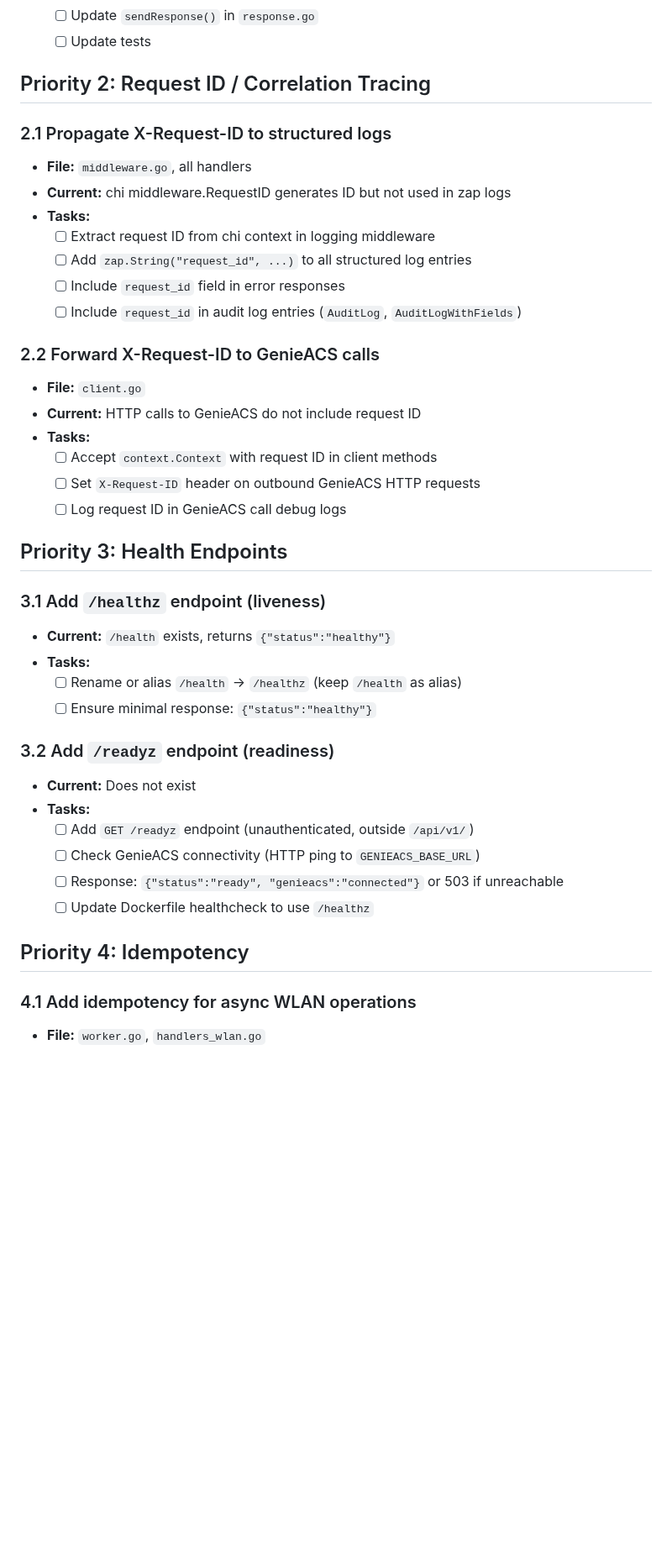
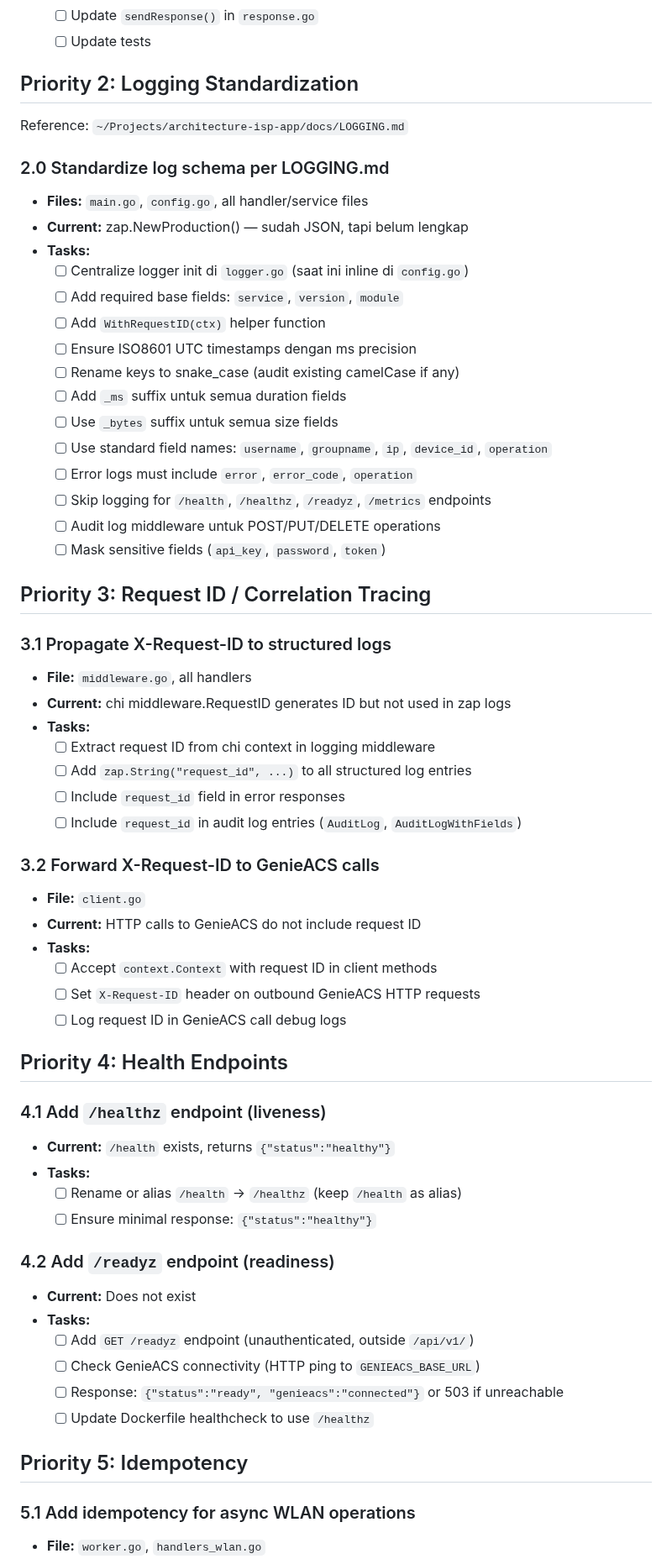
Before and after one commit to Cepat-Kilat-Teknologi/genieacs-relay, a Markdown page: TODO.md, the part around one of its changes. Shown at 84% size. Drawn GitHub-style; blank space fills up the shorter version.

Commit message:
docs: add logging standardization tasks, renumber priorities

```diff
--- a/TODO.md
+++ b/TODO.md
@@ -26,9 +26,30 @@ Reference format: freeradius-api v1.2.0.
   - [ ] Update `sendResponse()` in `response.go`
   - [ ] Update tests
 
-## Priority 2: Request ID / Correlation Tracing
+## Priority 2: Logging Standardization
 
-### 2.1 Propagate X-Request-ID to structured logs
+Reference: `~/Projects/architecture-isp-app/docs/LOGGING.md`
+
+### 2.0 Standardize log schema per LOGGING.md
+- **Files:** `main.go`, `config.go`, all handler/service files
+- **Current:** zap.NewProduction() — sudah JSON, tapi belum lengkap
+- **Tasks:**
+  - [ ] Centralize logger init di `logger.go` (saat ini inline di `config.go`)
+  - [ ] Add required base fields: `service`, `version`, `module`
+  - [ ] Add `WithRequestID(ctx)` helper function
+  - [ ] Ensure ISO8601 UTC timestamps dengan ms precision
+  - [ ] Rename keys to snake_case (audit existing camelCase if any)
+  - [ ] Add `_ms` suffix untuk semua duration fields
+  - [ ] Use `_bytes` suffix untuk semua size fields
+  - [ ] Use standard field names: `username`, `groupname`, `ip`, `device_id`, `operation`
+  - [ ] Error logs must include `error`, `error_code`, `operation`
+  - [ ] Skip logging for `/health`, `/healthz`, `/readyz`, `/metrics` endpoints
+  - [ ] Audit log middleware untuk POST/PUT/DELETE operations
+  - [ ] Mask sensitive fields (`api_key`, `password`, `token`)
+
+## Priority 3: Request ID / Correlation Tracing
+
+### 3.1 Propagate X-Request-ID to structured logs
 - **File:** `middleware.go`, all handlers
 - **Current:** chi middleware.RequestID generates ID but not used in zap logs
 - **Tasks:**
@@ -37,7 +58,7 @@ Reference format: freeradius-api v1.2.0.
   - [ ] Include `request_id` field in error responses
   - [ ] Include `request_id` in audit log entries (`AuditLog`, `AuditLogWithFields`)
 
-### 2.2 Forward X-Request-ID to GenieACS calls
+### 3.2 Forward X-Request-ID to GenieACS calls
 - **File:** `client.go`
 - **Current:** HTTP calls to GenieACS do not include request ID
 - **Tasks:**
@@ -45,15 +66,15 @@ Reference format: freeradius-api v1.2.0.
   - [ ] Set `X-Request-ID` header on outbound GenieACS HTTP requests
   - [ ] Log request ID in GenieACS call debug logs
 
-## Priority 3: Health Endpoints
+## Priority 4: Health Endpoints
 
-### 3.1 Add `/healthz` endpoint (liveness)
+### 4.1 Add `/healthz` endpoint (liveness)
 - **Current:** `/health` exists, returns `{"status":"healthy"}`
 - **Tasks:**
   - [ ] Rename or alias `/health` → `/healthz` (keep `/health` as alias)
   - [ ] Ensure minimal response: `{"status":"healthy"}`
 
-### 3.2 Add `/readyz` endpoint (readiness)
+### 4.2 Add `/readyz` endpoint (readiness)
 - **Current:** Does not exist
 - **Tasks:**
   - [ ] Add `GET /readyz` endpoint (unauthenticated, outside `/api/v1/`)
@@ -61,9 +82,9 @@ Reference format: freeradius-api v1.2.0.
   - [ ] Response: `{"status":"ready", "genieacs":"connected"}` or 503 if unreachable
   - [ ] Update Dockerfile healthcheck to use `/healthz`
 
-## Priority 4: Idempotency
+## Priority 5: Idempotency
 
-### 4.1 Add idempotency for async WLAN operations
+### 5.1 Add idempotency for async WLAN operations
 - **File:** `worker.go`, `handlers_wlan.go`
 - **Current:** WLAN create/update/delete submitted to worker pool without dedup
 - **Tasks:**
```
Also changed, not shown: other parts of TODO.md (+7 -7 lines).
